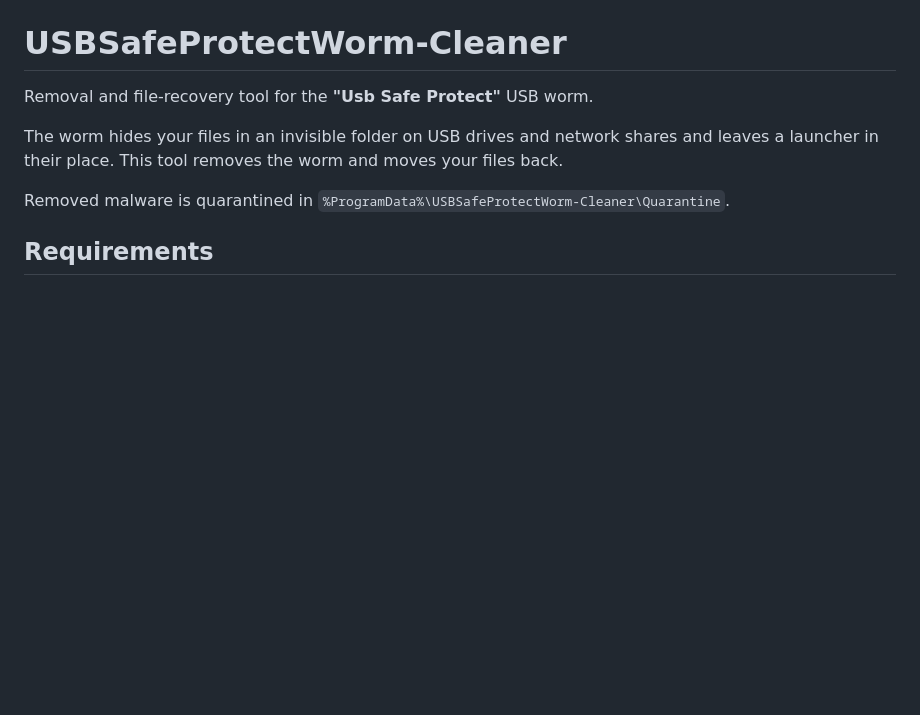
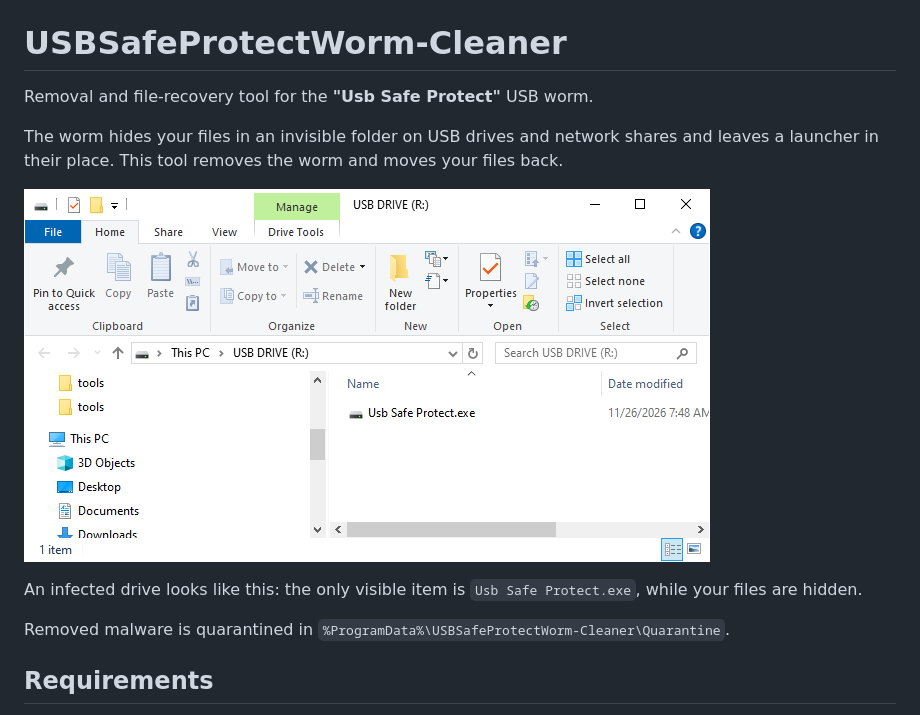
Before and after one commit to struppigel/USBSafeProtectWorm-Cleaner, a Markdown page: README.md, the part around the change. Drawn GitHub-style; pictures changed too: screenshots/infected_stick_explorer_default_small.png (added); blank space fills up the shorter version.

Commit message:
screenshot added to readme

```diff
--- a/README.md
+++ b/README.md
@@ -3,6 +3,10 @@
 Removal and file-recovery tool for the **"Usb Safe Protect"** USB worm.
 
 The worm hides your files in an invisible folder on USB drives and network shares and leaves a launcher in their place. This tool removes the worm and moves your files back.
+
+![An infected USB drive in Explorer: only "Usb Safe Protect.exe" is visible](screenshots/infected_stick_explorer_default_small.png)
+
+An infected drive looks like this: the only visible item is `Usb Safe Protect.exe`, while your files are hidden.
 
 Removed malware is quarantined in `%ProgramData%\USBSafeProtectWorm-Cleaner\Quarantine`.
 
```
Also changed, not shown: 1 other file.
